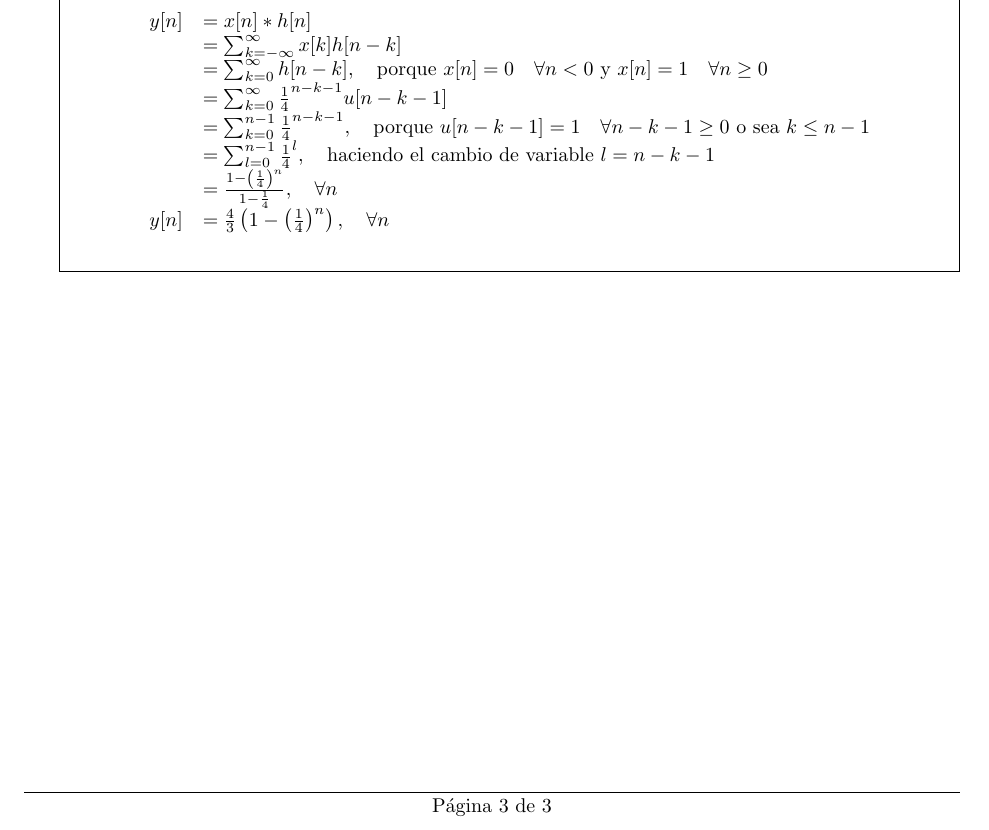
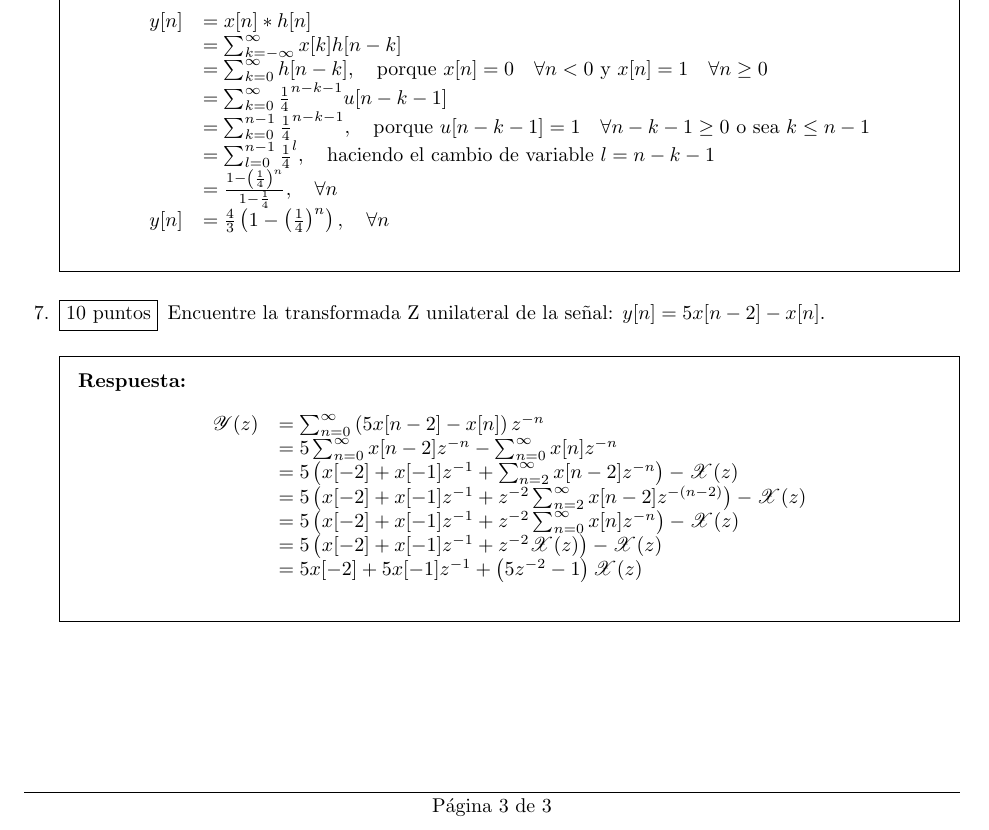
Before and after one commit to severo/ucb_tel224_examenes, a LaTeX problem sheet (respuestas examen 1.tex): part of page 3 of 3, cut so that both start at the same text. Compiled offline with pdfLaTeX.

Commit message:
pregunta 7

```diff
--- a/respuestas examen 1.tex
+++ b/respuestas examen 1.tex
@@ -155,6 +155,25 @@ Si la entrada del sistema es: \(x[n] = u[n]\) y su respuesta al impulso es: \(h[
 \]
 \end{solution}
 
+
+\question[10]
+Encuentre la transformada Z unilateral de la señal: \(y[n] = 5 x[n-2] - x[n]\).
+
+\begin{solution}
+\[
+\begin{array}{ll}
+	\mathscr{Y}(z)	&= \sum_{n=0}^{\infty} \left(5 x[n-2] - x[n]\right)z^{-n} \\
+					&= 5 \sum_{n=0}^{\infty} x[n-2] z^{-n} - \sum_{n=0}^{\infty} x[n] z^{-n} \\
+					&= 5 \left( x[-2] + x[-1] z^{-1} + \sum_{n=2}^{\infty} x[n-2] z^{-n} \right) - \mathscr{X}(z) \\
+					&= 5 \left( x[-2] + x[-1] z^{-1} + z^{-2} \sum_{n=2}^{\infty} x[n-2] z^{-(n-2)} \right) - \mathscr{X}(z) \\
+					&= 5 \left( x[-2] + x[-1] z^{-1} + z^{-2} \sum_{n=0}^{\infty} x[n] z^{-n} \right) - \mathscr{X}(z) \\
+					&= 5 \left( x[-2] + x[-1] z^{-1} + z^{-2} \mathscr{X}(z) \right) - \mathscr{X}(z) \\
+					&= 5 x[-2] + 5 x[-1] z^{-1} + \left(5 z^{-2} -1 \right) \mathscr{X}(z)
+\end{array}
+\]
+\end{solution}
+
+
 \end{questions}
 
 \footrule
```
Also changed, not shown: respuestas examen 1.pdf.
